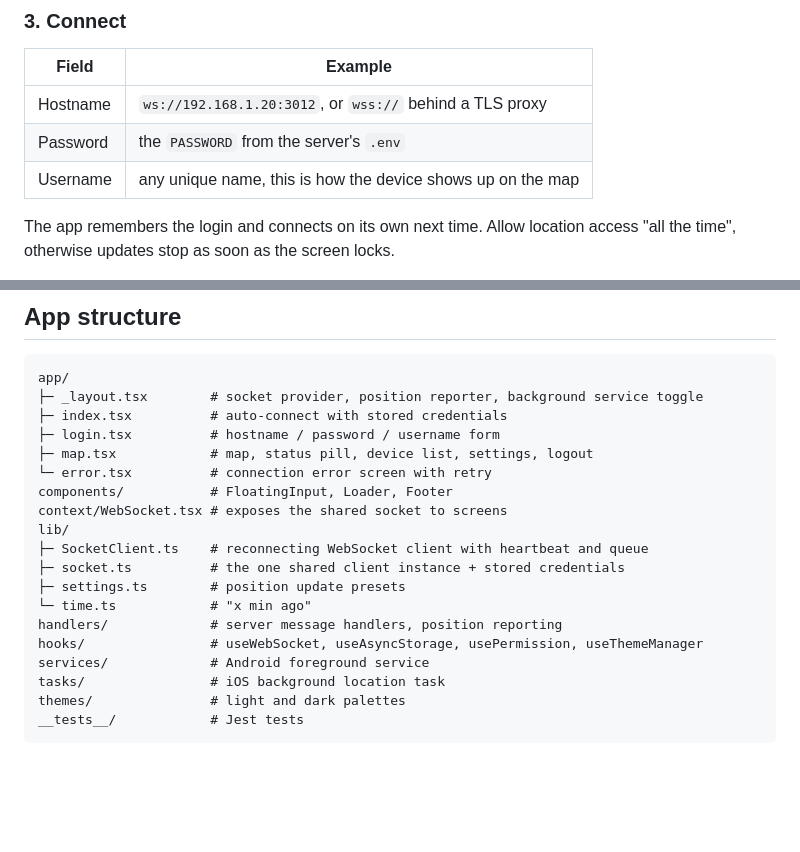
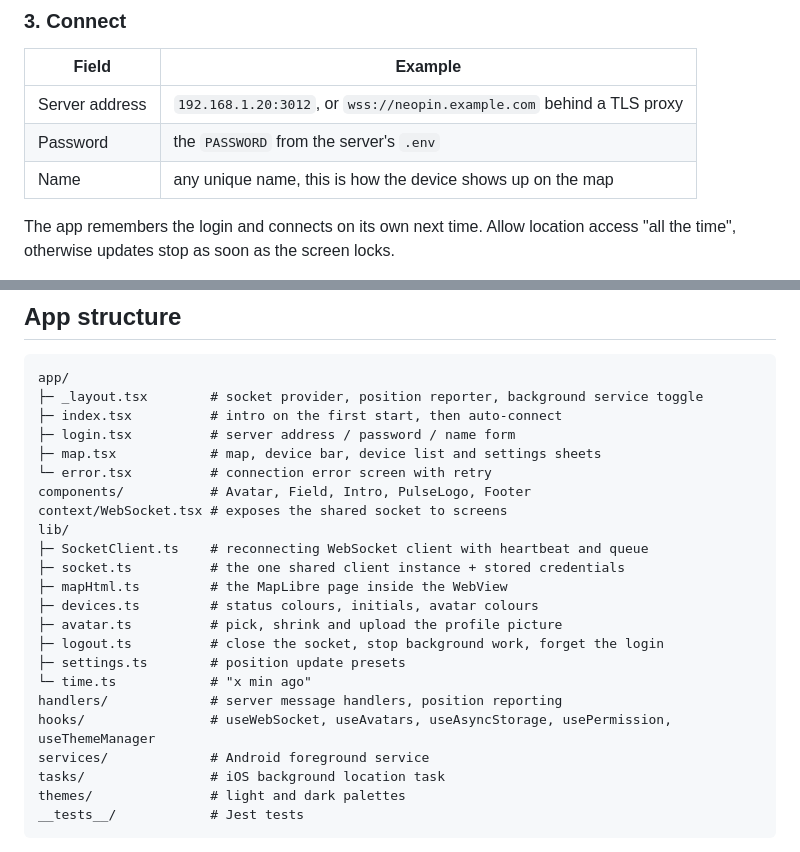
Before and after one commit to vxnsin/NeoPin, a Markdown page: README.md, 2 parts joined by grey strips. Rendered like a GitHub page; blank space fills up the shorter version.

Commit message:
README: name field, MapLibre map, Find My style device bar, new app files

````diff
--- a/README.md
+++ b/README.md
@@ -73,9 +73,9 @@ The app uses native modules (background service, location, device info), so Expo
 
 | Field | Example |
 |---|---|
-| Hostname | `ws://192.168.1.20:3012`, or `wss://` behind a TLS proxy |
+| Server address | `192.168.1.20:3012`, or `wss://neopin.example.com` behind a TLS proxy |
 | Password | the `PASSWORD` from the server's `.env` |
-| Username | any unique name, this is how the device shows up on the map |
+| Name | any unique name, this is how the device shows up on the map |
 
 The app remembers the login and connects on its own next time. Allow location access "all the time", otherwise updates stop as soon as the screen locks.
 
@@ -120,19 +120,23 @@ All messages are JSON over a single WebSocket. The first message must authentica
 ```
 app/
 ├─ _layout.tsx        # socket provider, position reporter, background service toggle
-├─ index.tsx          # auto-connect with stored credentials
-├─ login.tsx          # hostname / password / username form
-├─ map.tsx            # map, status pill, device list, settings, logout
+├─ index.tsx          # intro on the first start, then auto-connect
+├─ login.tsx          # server address / password / name form
+├─ map.tsx            # map, device bar, device list and settings sheets
 └─ error.tsx          # connection error screen with retry
-components/           # FloatingInput, Loader, Footer
+components/           # Avatar, Field, Intro, PulseLogo, Footer
 context/WebSocket.tsx # exposes the shared socket to screens
 lib/
 ├─ SocketClient.ts    # reconnecting WebSocket client with heartbeat and queue
 ├─ socket.ts          # the one shared client instance + stored credentials
+├─ mapHtml.ts         # the MapLibre page inside the WebView
+├─ devices.ts         # status colours, initials, avatar colours
+├─ avatar.ts          # pick, shrink and upload the profile picture
+├─ logout.ts          # close the socket, stop background work, forget the login
 ├─ settings.ts        # position update presets
 └─ time.ts            # "x min ago"
 handlers/             # server message handlers, position reporting
-hooks/                # useWebSocket, useAsyncStorage, usePermission, useThemeManager
+hooks/                # useWebSocket, useAvatars, useAsyncStorage, usePermission, useThemeManager
 services/             # Android foreground service
 tasks/                # iOS background location task
 themes/               # light and dark palettes
````
